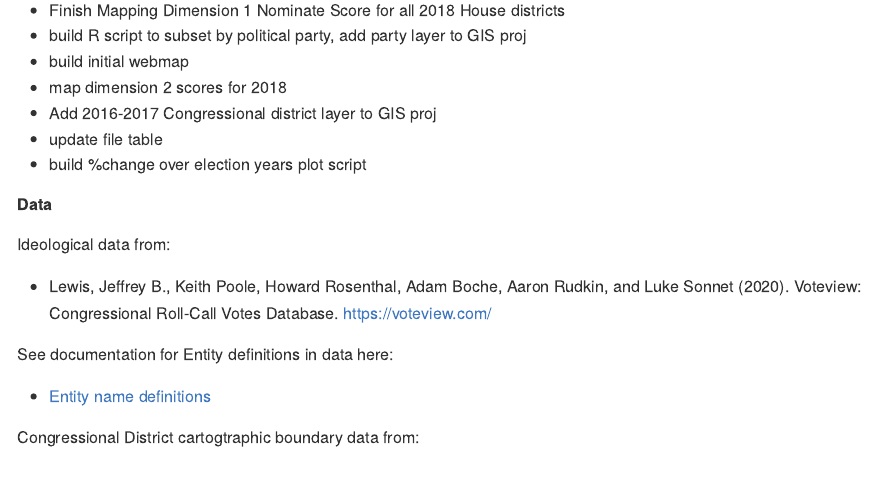
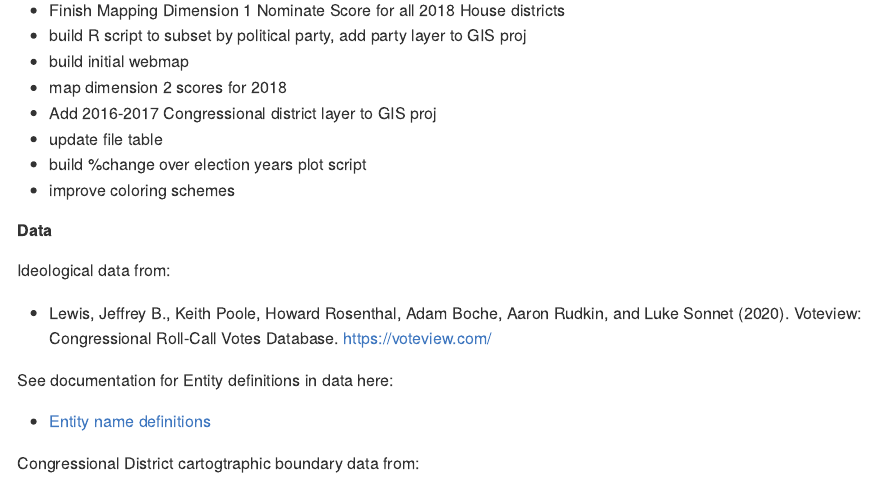
Before and after one commit to ezequielc97/Mapping-USMembersofCongress-Ideology-in-21stCentury, an R Markdown document (README.Rmd): the page in a window 1100 px wide, from 1700 px down. The pictures show the output file README.md that the author committed with the source, drawn offline in the style of GitHub.

Commit message:
changed map coloring

```diff
--- a/README.Rmd
+++ b/README.Rmd
@@ -46,6 +46,7 @@ This work in progress will map DW-Nominate Scores for US members of Congress (US
 - Add 2016-2017 Congressional district layer to GIS proj
 - update file table
 - build %change over election years plot script
+- improve coloring schemes
 
 ##### Data #####
 
```
Also changed, not shown: DWN-D1-MappedDistricts-current.png, README.md, 1 other file.
